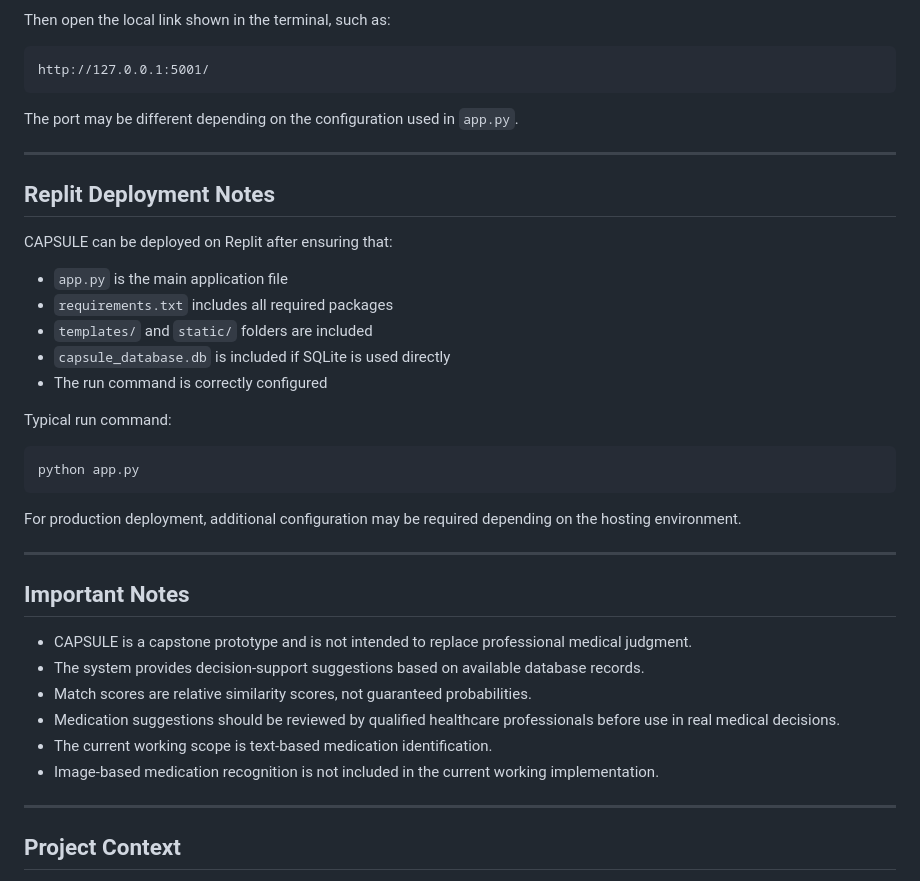
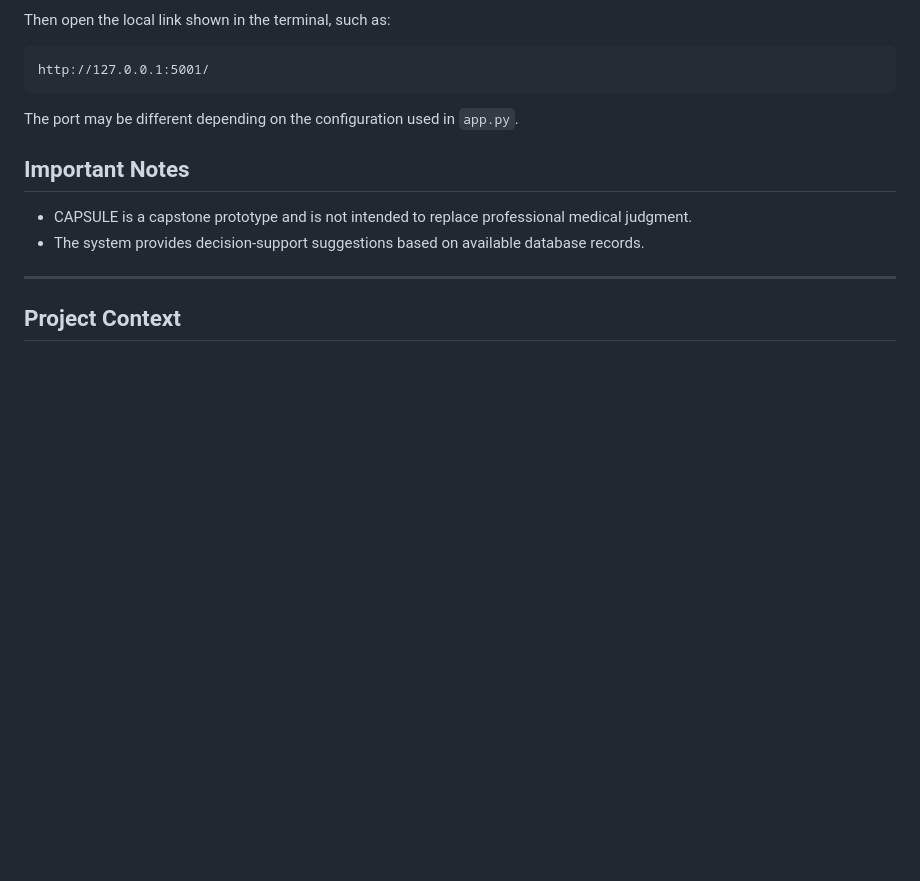
Before and after one commit to ShahadAlmalki-cs/CAPSULE, a Markdown page: README.md, the part around one of its changes. GitHub-like rendering; blank space fills up the shorter version.

````diff
--- a/README.md
+++ b/README.md
@@ -327,37 +326,11 @@ http://127.0.0.1:5001/
 
 The port may be different depending on the configuration used in `app.py`.
 
----
-
-## Replit Deployment Notes
-
-CAPSULE can be deployed on Replit after ensuring that:
-
-- `app.py` is the main application file
-- `requirements.txt` includes all required packages
-- `templates/` and `static/` folders are included
-- `capsule_database.db` is included if SQLite is used directly
-- The run command is correctly configured
-
-Typical run command:
-
-```bash
-python app.py
-```
-
-For production deployment, additional configuration may be required depending on the hosting environment.
-
----
 
 ## Important Notes
 
 - CAPSULE is a capstone prototype and is not intended to replace professional medical judgment.
 - The system provides decision-support suggestions based on available database records.
-- Match scores are relative similarity scores, not guaranteed probabilities.
-- Medication suggestions should be reviewed by qualified healthcare professionals before use in real medical decisions.
-- The current working scope is text-based medication identification.
-- Image-based medication recognition is not included in the current working implementation.
-
 ---
 
 ## Project Context
````
Also changed, not shown: other parts of README.md (+21 -22 lines).
